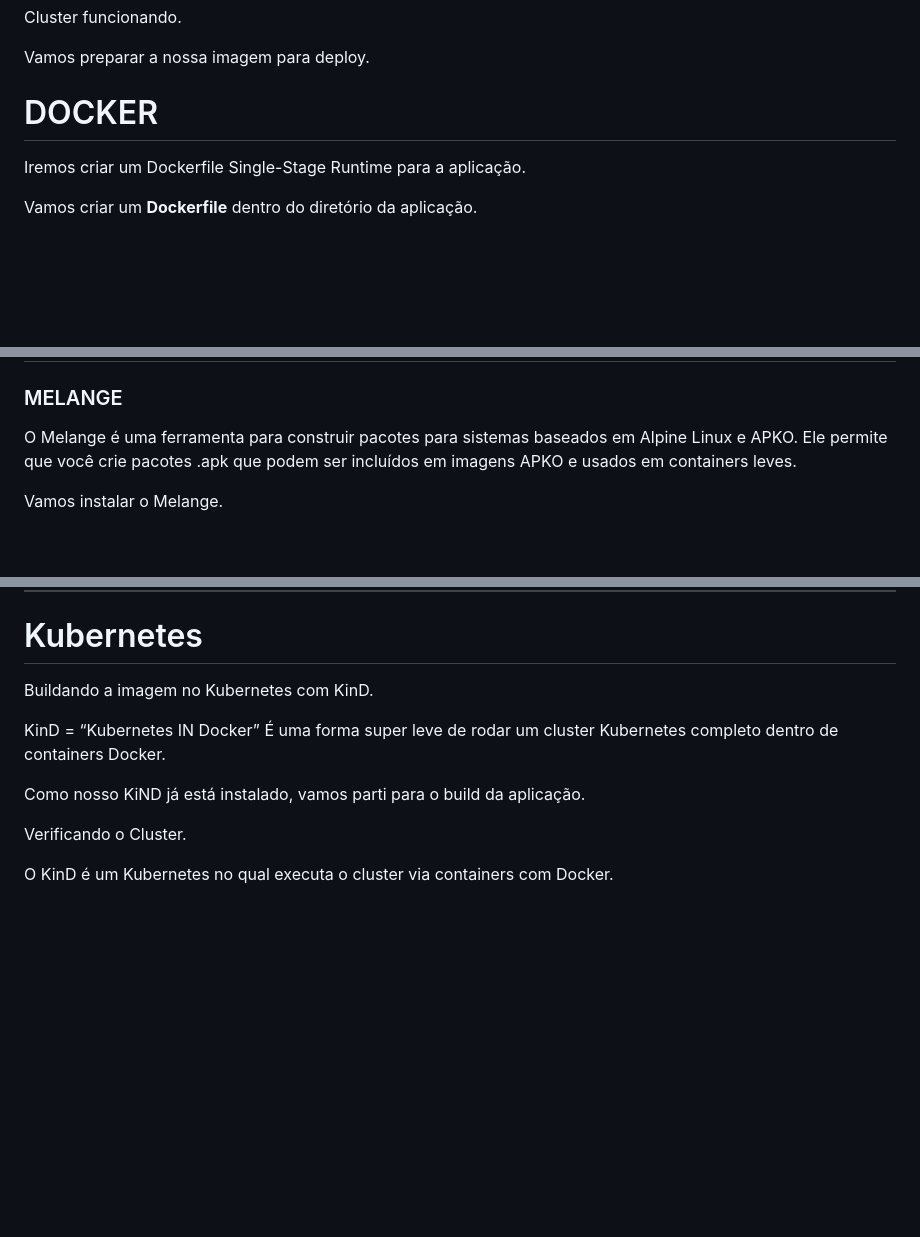
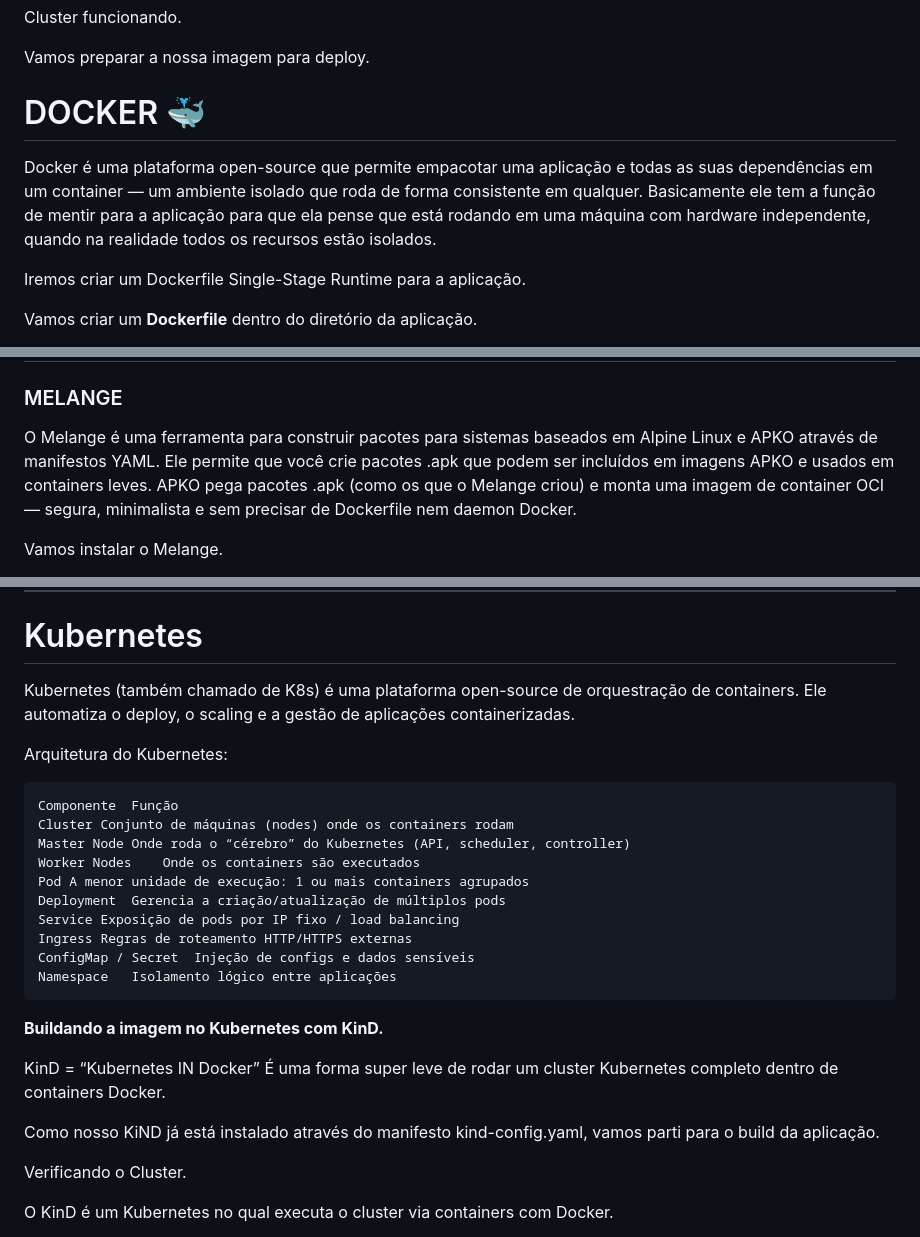
Before and after one commit to Marcusronney/LINUXtips-PICK, a Markdown page: README.md, 3 parts joined by grey strips. Rendered like a GitHub page; blank space fills up the shorter version.

````diff
--- a/README.md
+++ b/README.md
@@ -172,7 +172,10 @@ Vamos preparar a nossa imagem para deploy.
 
 
 
-# DOCKER
+# DOCKER 🐳
+Docker é uma plataforma open-source que permite empacotar uma aplicação e todas as suas dependências em um container — um ambiente isolado que roda de forma consistente em qualquer.
+Basicamente ele tem a função de mentir para a aplicação para que ela pense que está rodando em uma máquina com hardware independente, quando na realidade todos os recursos estão isolados.
+
 
 Iremos criar um Dockerfile Single-Stage Runtime para a aplicação.
 
@@ -267,8 +270,8 @@ Aqui podemos visualizar todas as camadas do processo de build da nossa aplicaç
 ### MELANGE
 
 O Melange é uma ferramenta para construir pacotes para sistemas baseados em
-Alpine Linux e APKO. Ele permite que você crie pacotes .apk que podem ser incluídos em imagens APKO e
-usados em containers leves.
+Alpine Linux e APKO através de manifestos YAML. Ele permite que você crie pacotes .apk que podem ser incluídos em imagens APKO e
+usados em containers leves. APKO pega pacotes .apk (como os que o Melange criou) e monta uma imagem de container OCI — segura, minimalista e sem precisar de Dockerfile nem daemon Docker.
 
 
 Vamos instalar o Melange.
@@ -617,14 +620,30 @@ Agora possuímos uma imagem Ultra-minimalista com apenas 20 MB e com uma superf
 
 
 # Kubernetes
-
-Buildando a imagem no Kubernetes com KinD.
+Kubernetes (também chamado de K8s) é uma plataforma open-source de orquestração de containers.
+Ele automatiza o deploy, o scaling e a gestão de aplicações containerizadas.
+
+Arquitetura do Kubernetes:
+```
+Componente	Função
+Cluster	Conjunto de máquinas (nodes) onde os containers rodam
+Master Node	Onde roda o “cérebro” do Kubernetes (API, scheduler, controller)
+Worker Nodes	Onde os containers são executados
+Pod	A menor unidade de execução: 1 ou mais containers agrupados
+Deployment	Gerencia a criação/atualização de múltiplos pods
+Service	Exposição de pods por IP fixo / load balancing
+Ingress	Regras de roteamento HTTP/HTTPS externas
+ConfigMap / Secret	Injeção de configs e dados sensíveis
+Namespace	Isolamento lógico entre aplicações
+```
+
+**Buildando a imagem no Kubernetes com KinD.**
 
 KinD = “Kubernetes IN Docker”
 É uma forma super leve de rodar um cluster Kubernetes completo dentro de containers Docker.
 
 
-Como nosso KiND já está instalado, vamos parti para o build da aplicação.
+Como nosso KiND já está instalado através do manifesto kind-config.yaml, vamos parti para o build da aplicação.
 
 Verificando o Cluster.
 
````
